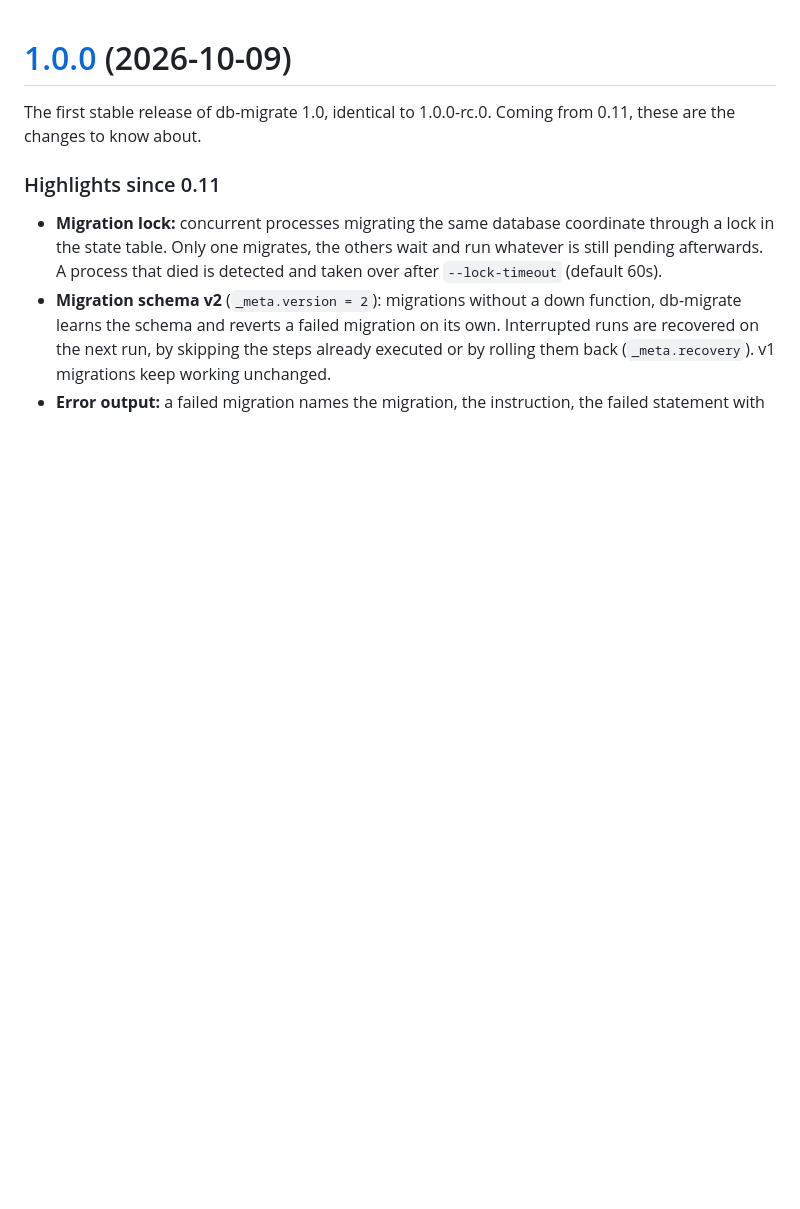
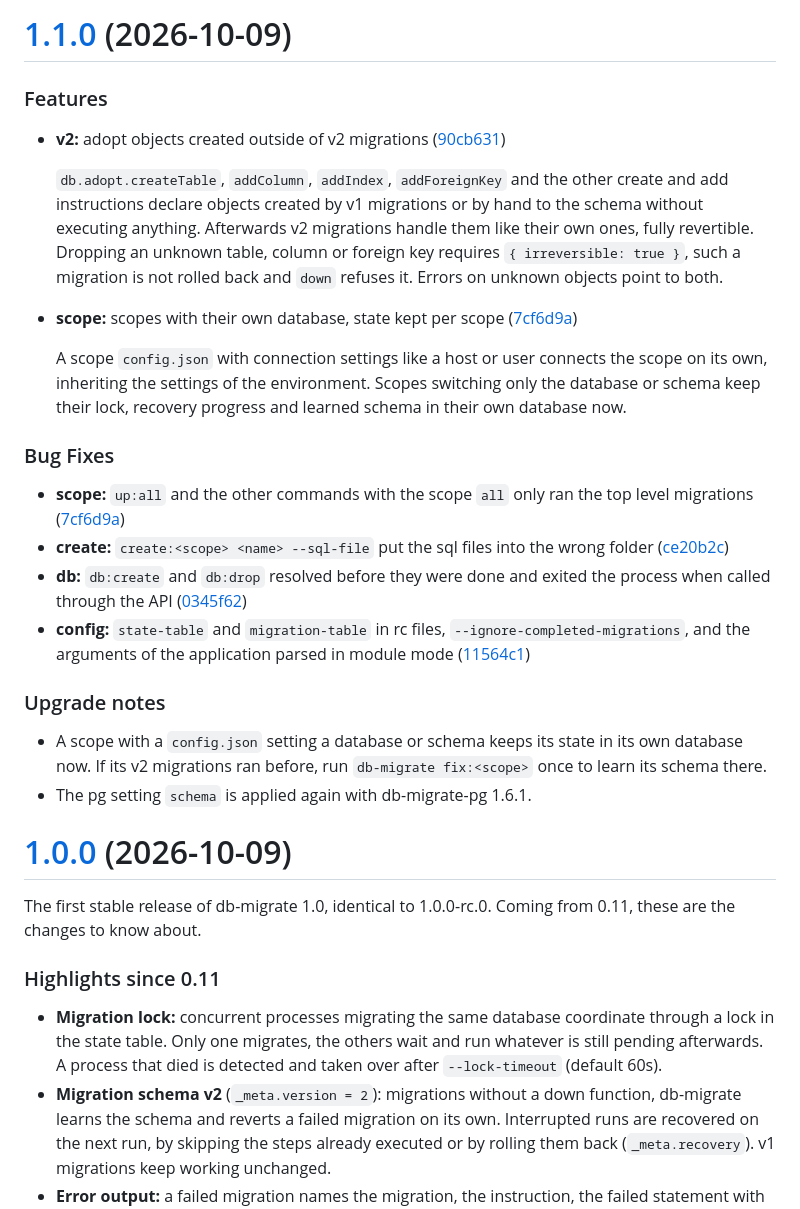
Before and after one commit to db-migrate/node-db-migrate, a Markdown page: CHANGELOG.md, the part around the change. Rendered like a GitHub page; blank space fills up the shorter version.

Commit message:
changelog

```diff
--- a/CHANGELOG.md
+++ b/CHANGELOG.md
@@ -1,3 +1,42 @@
+# [1.1.0](https://github.com/db-migrate/node-db-migrate/compare/v1.0.0...v1.1.0) (2026-10-09)
+
+
+### Features
+
+* **v2:** adopt objects created outside of v2 migrations ([90cb631](https://github.com/db-migrate/node-db-migrate/commit/90cb6317698710406e879fdb0ecc37c1f604a489))
+
+  `db.adopt.createTable`, `addColumn`, `addIndex`, `addForeignKey` and the other
+  create and add instructions declare objects created by v1 migrations or by hand
+  to the schema without executing anything. Afterwards v2 migrations handle them
+  like their own ones, fully revertible. Dropping an unknown table, column or
+  foreign key requires `{ irreversible: true }`, such a migration is not rolled
+  back and `down` refuses it. Errors on unknown objects point to both.
+
+* **scope:** scopes with their own database, state kept per scope ([7cf6d9a](https://github.com/db-migrate/node-db-migrate/commit/7cf6d9a842d05490aff35fdc0bc0310734c32bae))
+
+  A scope `config.json` with connection settings like a host or user connects the
+  scope on its own, inheriting the settings of the environment. Scopes switching
+  only the database or schema keep their lock, recovery progress and learned
+  schema in their own database now.
+
+
+### Bug Fixes
+
+* **scope:** `up:all` and the other commands with the scope `all` only ran the top level migrations ([7cf6d9a](https://github.com/db-migrate/node-db-migrate/commit/7cf6d9a842d05490aff35fdc0bc0310734c32bae))
+* **create:** `create:<scope> <name> --sql-file` put the sql files into the wrong folder ([ce20b2c](https://github.com/db-migrate/node-db-migrate/commit/ce20b2cb06ae069842bac3533611bdbe4ddb415f))
+* **db:** `db:create` and `db:drop` resolved before they were done and exited the process when called through the API ([0345f62](https://github.com/db-migrate/node-db-migrate/commit/0345f62cbcd6ea514dfe33eab0022acc012a2458))
+* **config:** `state-table` and `migration-table` in rc files, `--ignore-completed-migrations`, and the arguments of the application parsed in module mode ([11564c1](https://github.com/db-migrate/node-db-migrate/commit/11564c1e822026685335b446645ab1ccec49ac7c))
+
+
+### Upgrade notes
+
+* A scope with a `config.json` setting a database or schema keeps its state in its
+  own database now. If its v2 migrations ran before, run `db-migrate fix:<scope>`
+  once to learn its schema there.
+* The pg setting `schema` is applied again with db-migrate-pg 1.6.1.
+
+
+
 # [1.0.0](https://github.com/db-migrate/node-db-migrate/compare/v1.0.0-rc.0...v1.0.0) (2026-10-09)
 
 The first stable release of db-migrate 1.0, identical to 1.0.0-rc.0. Coming
```
